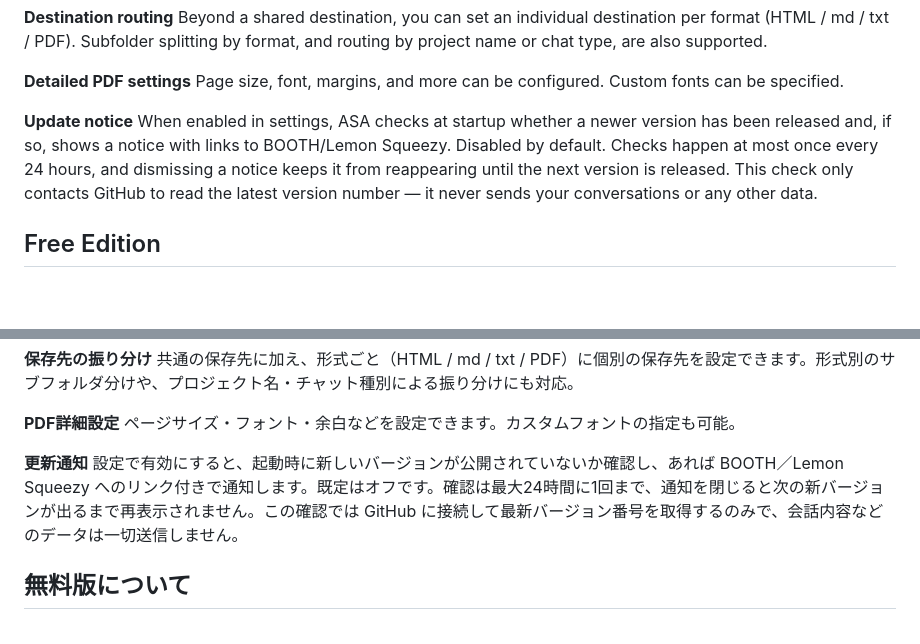
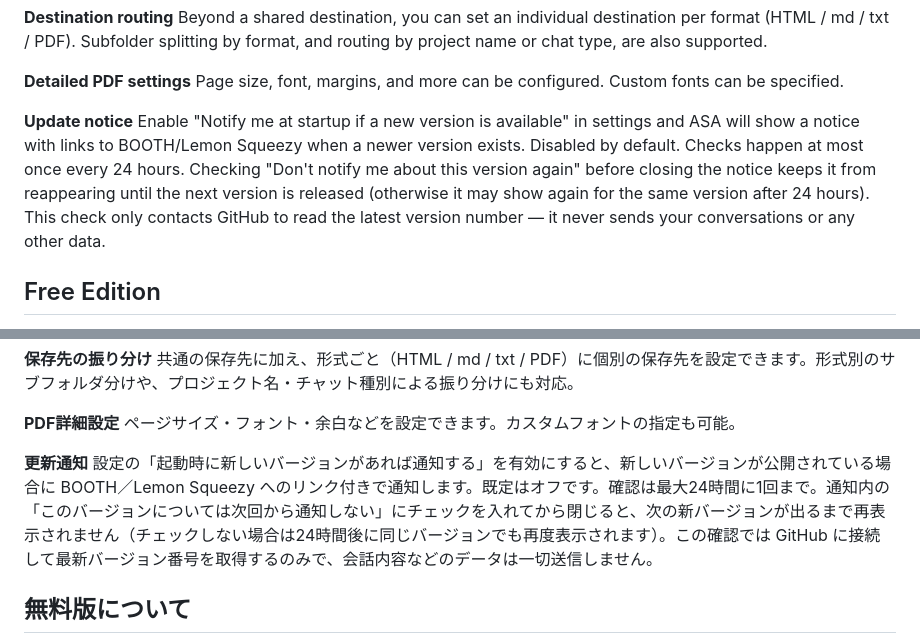
Before and after one commit to jellycotton/AI-Session-Archiver, a Markdown page: README.md, 2 parts joined by grey strips. Drawn GitHub-style; blank space fills up the shorter version.

Commit message:
docs: quote the actual checkbox labels for update-check wording

```diff
--- a/README.md
+++ b/README.md
@@ -94,7 +94,7 @@ Beyond a shared destination, you can set an individual destination per format (H
 Page size, font, margins, and more can be configured. Custom fonts can be specified.
 
 **Update notice**
-When enabled in settings, ASA checks at startup whether a newer version has been released and, if so, shows a notice with links to BOOTH/Lemon Squeezy. Disabled by default. Checks happen at most once every 24 hours, and dismissing a notice keeps it from reappearing until the next version is released. This check only contacts GitHub to read the latest version number — it never sends your conversations or any other data.
+Enable "Notify me at startup if a new version is available" in settings and ASA will show a notice with links to BOOTH/Lemon Squeezy when a newer version exists. Disabled by default. Checks happen at most once every 24 hours. Checking "Don't notify me about this version again" before closing the notice keeps it from reappearing until the next version is released (otherwise it may show again for the same version after 24 hours). This check only contacts GitHub to read the latest version number — it never sends your conversations or any other data.
 
 ## Free Edition
 
@@ -249,7 +249,7 @@ ChatGPT・Claude・Gemini のウェブ（ブラウザ）版に対応し、使っ
 ページサイズ・フォント・余白などを設定できます。カスタムフォントの指定も可能。
 
 **更新通知**
-設定で有効にすると、起動時に新しいバージョンが公開されていないか確認し、あれば BOOTH／Lemon Squeezy へのリンク付きで通知します。既定はオフです。確認は最大24時間に1回まで、通知を閉じると次の新バージョンが出るまで再表示されません。この確認では GitHub に接続して最新バージョン番号を取得するのみで、会話内容などのデータは一切送信しません。
+設定の「起動時に新しいバージョンがあれば通知する」を有効にすると、新しいバージョンが公開されている場合に BOOTH／Lemon Squeezy へのリンク付きで通知します。既定はオフです。確認は最大24時間に1回まで。通知内の「このバージョンについては次回から通知しない」にチェックを入れてから閉じると、次の新バージョンが出るまで再表示されません（チェックしない場合は24時間後に同じバージョンでも再度表示されます）。この確認では GitHub に接続して最新バージョン番号を取得するのみで、会話内容などのデータは一切送信しません。
 
 ## 無料版について
 
```
